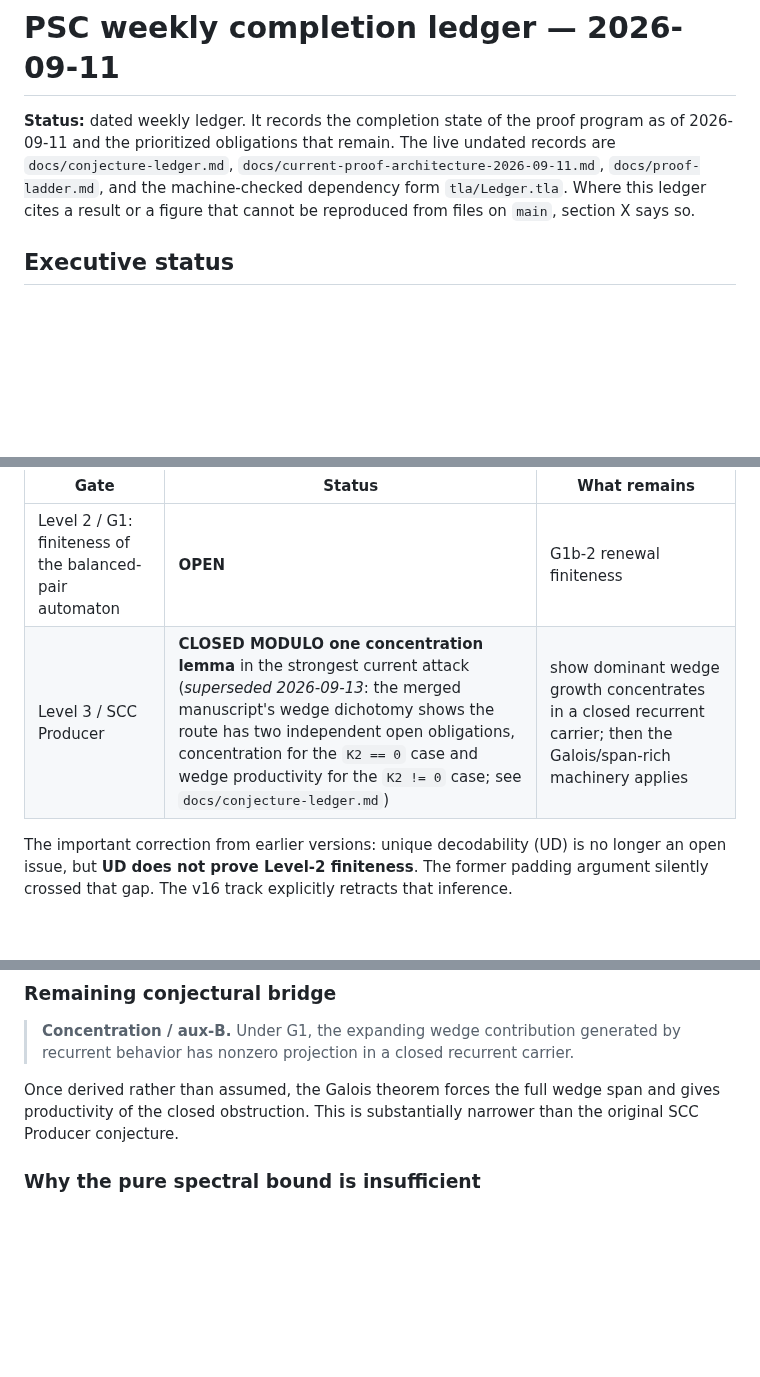
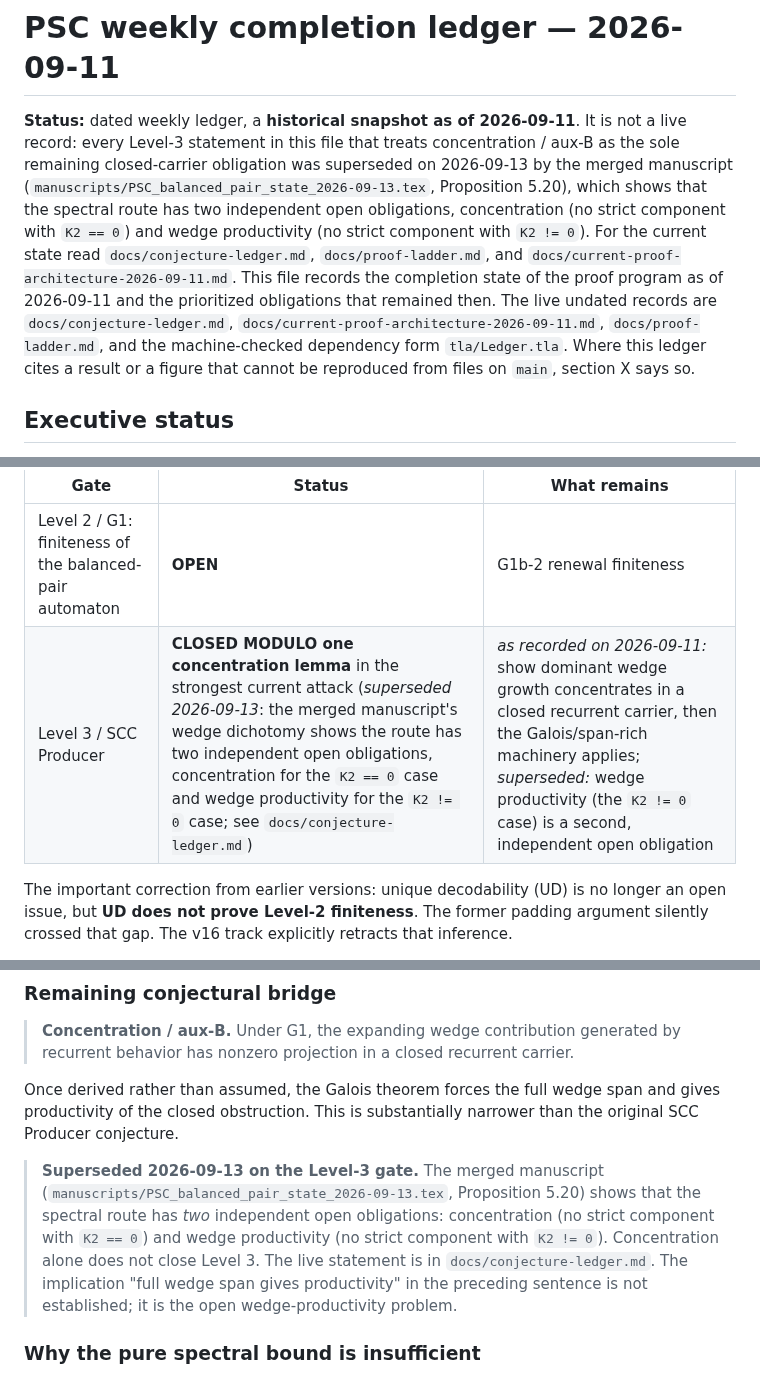
Before and after one commit to larsbx/pisot-substitution-conjecture-research, a Markdown page: docs/completion-ledger-2026-09-11.md, 3 parts joined by grey strips. Rendered like a GitHub page; blank space fills up the shorter version.

```diff
--- a/docs/completion-ledger-2026-09-11.md
+++ b/docs/completion-ledger-2026-09-11.md
@@ -1,6 +1,6 @@
 # PSC weekly completion ledger — 2026-09-11
 
-**Status:** dated weekly ledger. It records the completion state of the proof program as of 2026-09-11 and the prioritized obligations that remain. The live undated records are `docs/conjecture-ledger.md`, `docs/current-proof-architecture-2026-09-11.md`, `docs/proof-ladder.md`, and the machine-checked dependency form `tla/Ledger.tla`. Where this ledger cites a result or a figure that cannot be reproduced from files on `main`, section X says so.
+**Status:** dated weekly ledger, a **historical snapshot as of 2026-09-11**. It is not a live record: every Level-3 statement in this file that treats concentration / aux-B as the sole remaining closed-carrier obligation was superseded on 2026-09-13 by the merged manuscript (`manuscripts/PSC_balanced_pair_state_2026-09-13.tex`, Proposition 5.20), which shows that the spectral route has two independent open obligations, concentration (no strict component with `K2 == 0`) and wedge productivity (no strict component with `K2 != 0`). For the current state read `docs/conjecture-ledger.md`, `docs/proof-ladder.md`, and `docs/current-proof-architecture-2026-09-11.md`. This file records the completion state of the proof program as of 2026-09-11 and the prioritized obligations that remained then. The live undated records are `docs/conjecture-ledger.md`, `docs/current-proof-architecture-2026-09-11.md`, `docs/proof-ladder.md`, and the machine-checked dependency form `tla/Ledger.tla`. Where this ledger cites a result or a figure that cannot be reproduced from files on `main`, section X says so.
 
 ## Executive status
 
@@ -11,7 +11,7 @@ There are two genuinely independent proof gates.
 | Gate | Status | What remains |
 | --- | --- | --- |
 | Level 2 / G1: finiteness of the balanced-pair automaton | **OPEN** | G1b-2 renewal finiteness |
-| Level 3 / SCC Producer | **CLOSED MODULO one concentration lemma** in the strongest current attack (*superseded 2026-09-13*: the merged manuscript's wedge dichotomy shows the route has two independent open obligations, concentration for the `K2 == 0` case and wedge productivity for the `K2 != 0` case; see `docs/conjecture-ledger.md`) | show dominant wedge growth concentrates in a closed recurrent carrier; then the Galois/span-rich machinery applies |
+| Level 3 / SCC Producer | **CLOSED MODULO one concentration lemma** in the strongest current attack (*superseded 2026-09-13*: the merged manuscript's wedge dichotomy shows the route has two independent open obligations, concentration for the `K2 == 0` case and wedge productivity for the `K2 != 0` case; see `docs/conjecture-ledger.md`) | *as recorded on 2026-09-11:* show dominant wedge growth concentrates in a closed recurrent carrier, then the Galois/span-rich machinery applies; *superseded:* wedge productivity (the `K2 != 0` case) is a second, independent open obligation |
 
 The important correction from earlier versions: unique decodability (UD) is no longer an open issue, but **UD does not prove Level-2 finiteness**. The former padding argument silently crossed that gap. The v16 track explicitly retracts that inference.
 
@@ -137,6 +139,8 @@ The best current Level-2 direction is the proposed level-scaled contracting/Rauz
 > **Concentration / aux-B.** Under G1, the expanding wedge contribution generated by recurrent behavior has nonzero projection in a closed recurrent carrier.
 
 Once derived rather than assumed, the Galois theorem forces the full wedge span and gives productivity of the closed obstruction. This is substantially narrower than the original SCC Producer conjecture.
+
+> **Superseded 2026-09-13 on the Level-3 gate.** The merged manuscript (`manuscripts/PSC_balanced_pair_state_2026-09-13.tex`, Proposition 5.20) shows that the spectral route has *two* independent open obligations: concentration (no strict component with `K2 == 0`) and wedge productivity (no strict component with `K2 != 0`). Concentration alone does not close Level 3. The live statement is in `docs/conjecture-ledger.md`. The implication "full wedge span gives productivity" in the preceding sentence is not established; it is the open wedge-productivity problem.
 
 ### Why the pure spectral bound is insufficient
 
```
Also changed, not shown: other parts of docs/completion-ledger-2026-09-11.md (+6 -4 lines), README.md (+1 -1 lines).
